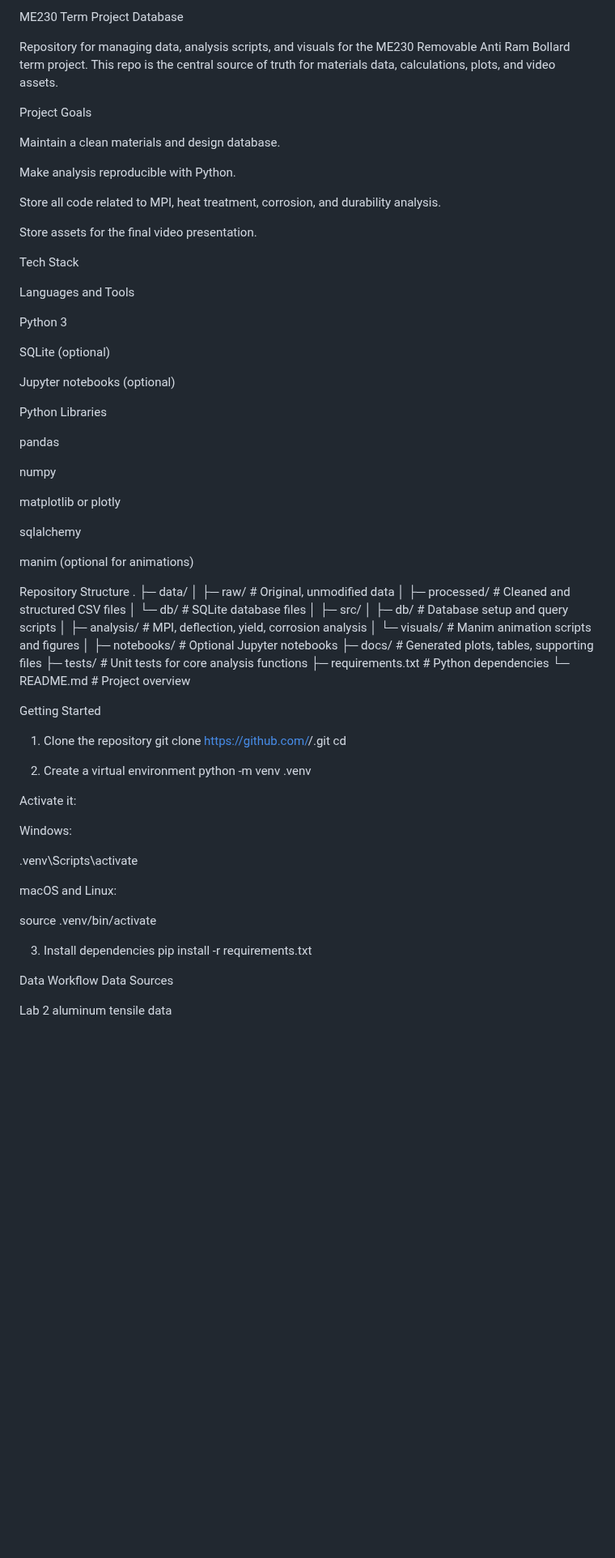
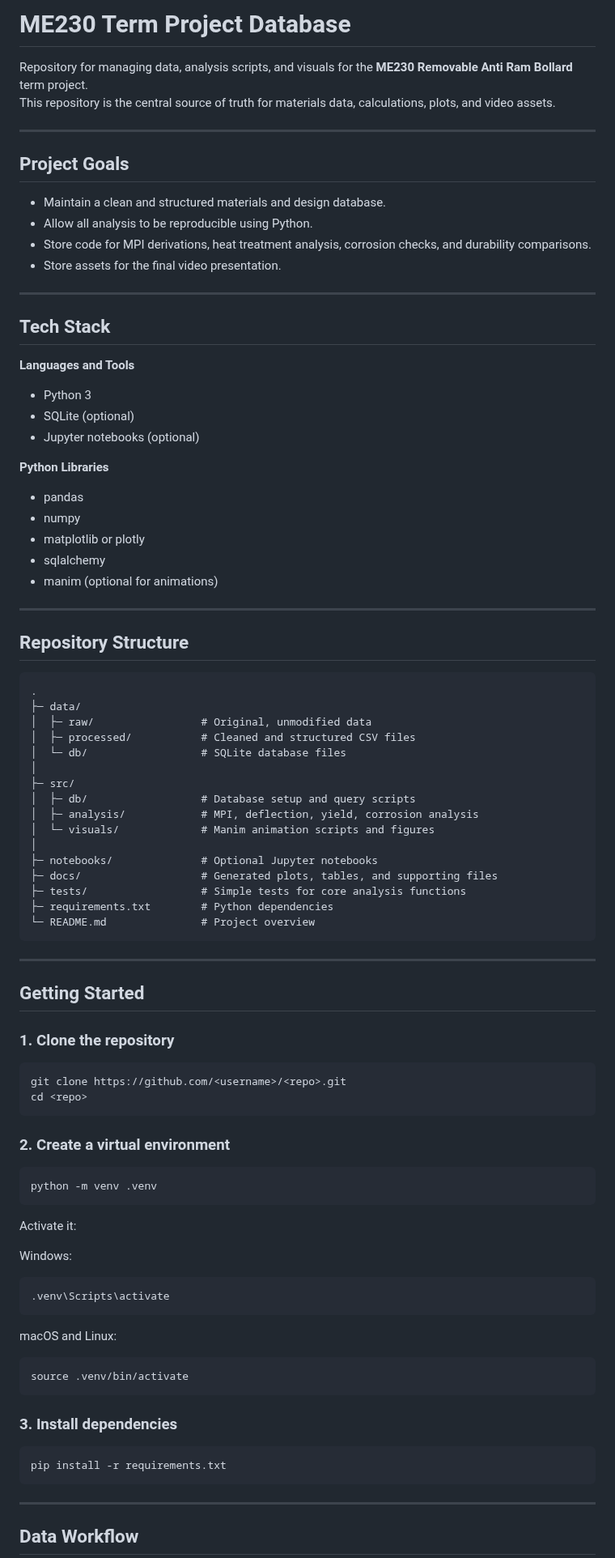
Before and after one commit to kingsleyfong/ME230F25-project, a Markdown page: README.md, the part around one of its changes. Shown at 81% size. GitHub-like rendering; blank space fills up the shorter version.

````diff
--- a/README.md
+++ b/README.md
@@ -1,41 +1,38 @@
-ME230 Term Project Database
+# ME230 Term Project Database
 
-Repository for managing data, analysis scripts, and visuals for the ME230 Removable Anti Ram Bollard term project.
-This repo is the central source of truth for materials data, calculations, plots, and video assets.
+Repository for managing data, analysis scripts, and visuals for the **ME230 Removable Anti Ram Bollard** term project.
+This repository is the central source of truth for materials data, calculations, plots, and video assets.
 
-Project Goals
+---
 
-Maintain a clean materials and design database.
+## Project Goals
 
-Make analysis reproducible with Python.
+- Maintain a clean and structured materials and design database.
+- Allow all analysis to be reproducible using Python.
+- Store code for MPI derivations, heat treatment analysis, corrosion checks, and durability comparisons.
+- Store assets for the final video presentation.
 
-Store all code related to MPI, heat treatment, corrosion, and durability analysis.
+---
 
-Store assets for the final video presentation.
+## Tech Stack
 
-Tech Stack
+**Languages and Tools**
+- Python 3
+- SQLite (optional)
+- Jupyter notebooks (optional)
 
-Languages and Tools
+**Python Libraries**
+- pandas
+- numpy
+- matplotlib or plotly
+- sqlalchemy
+- manim (optional for animations)
 
-Python 3
+---
 
-SQLite (optional)
+## Repository Structure
 
-Jupyter notebooks (optional)
-
-Python Libraries
-
-pandas
-
-numpy
-
-matplotlib or plotly
-
-sqlalchemy
-
-manim (optional for animations)
-
-Repository Structure
+```
 .
 ├─ data/
 │  ├─ raw/                 # Original, unmodified data
@@ -48,36 +45,50 @@ Repository Structure
 │  └─ visuals/             # Manim animation scripts and figures
 │
 ├─ notebooks/              # Optional Jupyter notebooks
-├─ docs/                   # Generated plots, tables, supporting files
-├─ tests/                  # Unit tests for core analysis functions
+├─ docs/                   # Generated plots, tables, and supporting files
+├─ tests/                  # Simple tests for core analysis functions
 ├─ requirements.txt        # Python dependencies
 └─ README.md               # Project overview
+```
 
-Getting Started
-1. Clone the repository
+---
+
+## Getting Started
+
+### 1. Clone the repository
+
+```
 git clone https://github.com/<username>/<repo>.git
 cd <repo>
+```
 
-2. Create a virtual environment
+### 2. Create a virtual environment
+
+```
 python -m venv .venv
-
+```
 
 Activate it:
 
 Windows:
 
+```
 .venv\Scripts\activate
-
+```
 
 macOS and Linux:
 
+```
 source .venv/bin/activate
+```
 
-3. Install dependencies
+### 3. Install dependencies
+
+```
 pip install -r requirements.txt
+```
 
-Data Workflow
-Data Sources
+---
 
-Lab 2 aluminum tensile data
+## Data Workflow
 
````
Also changed, not shown: other parts of README.md (+68 -73 lines).
